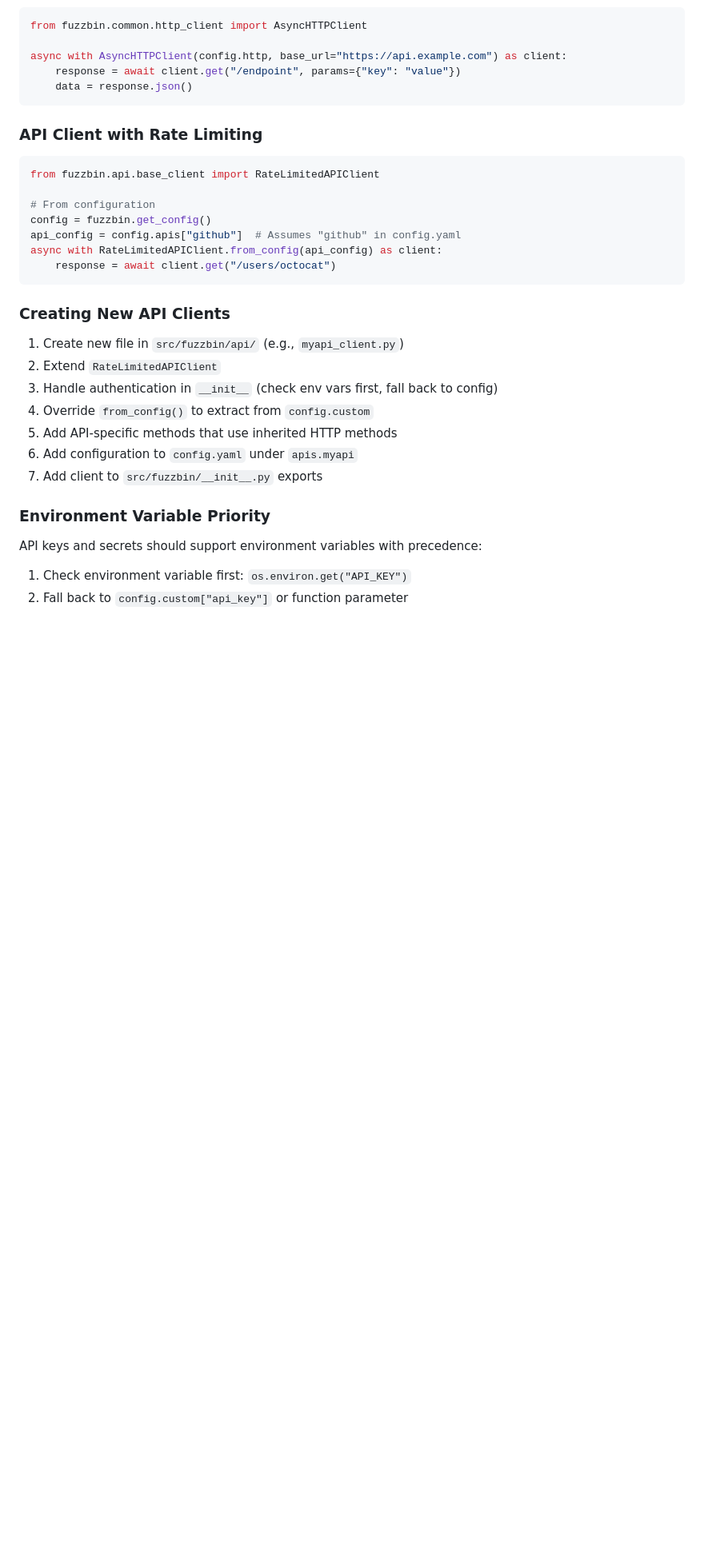
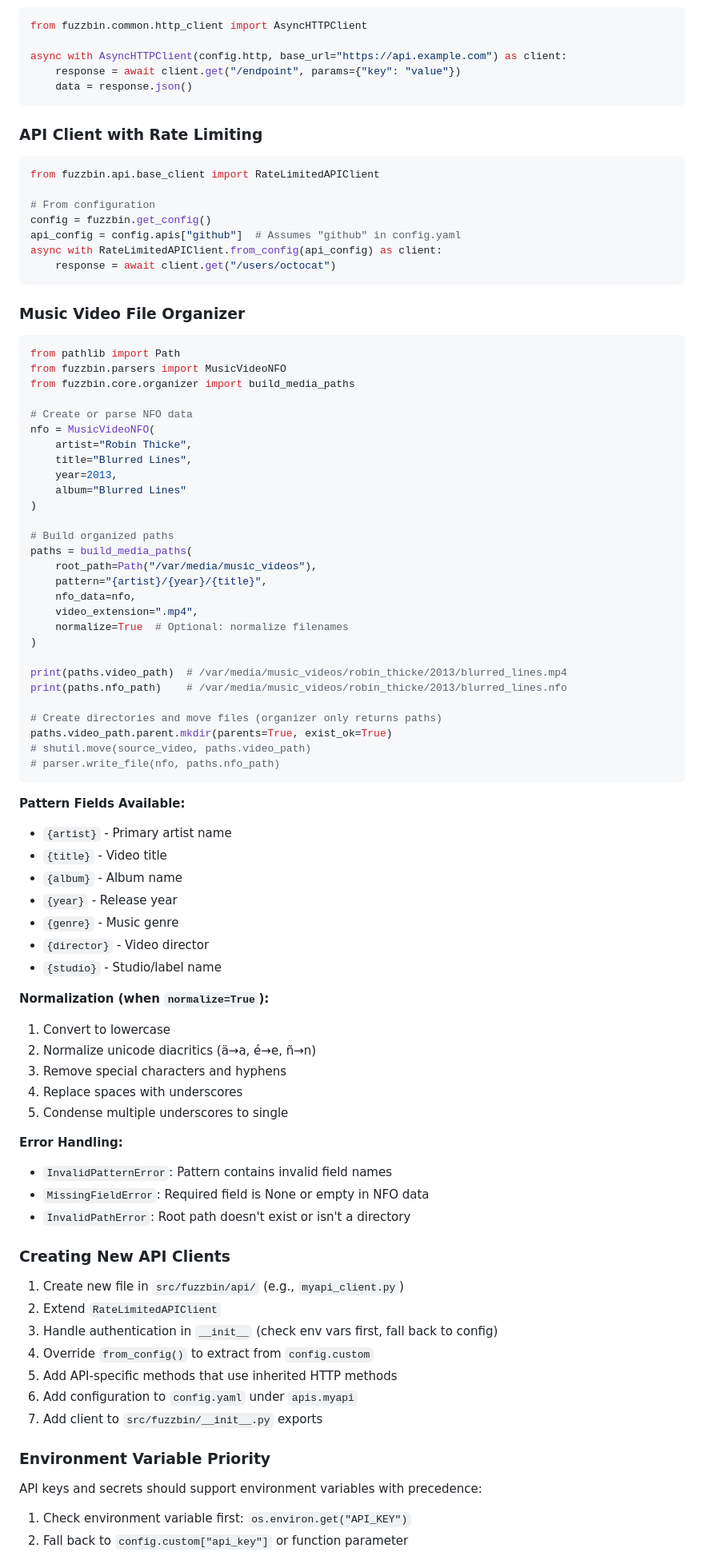
Before and after one commit to asotbz/Fuzzbin, a Markdown page: CLAUDE.md, the part around the change printed below. Shown: that part at 80% size. GitHub-like rendering; blank space fills up the shorter version.

Commit message:
update for organizer

````diff
--- a/CLAUDE.md
+++ b/CLAUDE.md
@@ -183,6 +200,60 @@ async with RateLimitedAPIClient.from_config(api_config) as client:
     response = await client.get("/users/octocat")
 ```
 
+### Music Video File Organizer
+
+```python
+from pathlib import Path
+from fuzzbin.parsers import MusicVideoNFO
+from fuzzbin.core.organizer import build_media_paths
+
+# Create or parse NFO data
+nfo = MusicVideoNFO(
+    artist="Robin Thicke",
+    title="Blurred Lines",
+    year=2013,
+    album="Blurred Lines"
+)
+
+# Build organized paths
+paths = build_media_paths(
+    root_path=Path("/var/media/music_videos"),
+    pattern="{artist}/{year}/{title}",
+    nfo_data=nfo,
+    video_extension=".mp4",
+    normalize=True  # Optional: normalize filenames
+)
+
+print(paths.video_path)  # /var/media/music_videos/robin_thicke/2013/blurred_lines.mp4
+print(paths.nfo_path)    # /var/media/music_videos/robin_thicke/2013/blurred_lines.nfo
+
+# Create directories and move files (organizer only returns paths)
+paths.video_path.parent.mkdir(parents=True, exist_ok=True)
+# shutil.move(source_video, paths.video_path)
+# parser.write_file(nfo, paths.nfo_path)
+```
+
+**Pattern Fields Available:**
+- `{artist}` - Primary artist name
+- `{title}` - Video title
+- `{album}` - Album name
+- `{year}` - Release year
+- `{genre}` - Music genre
+- `{director}` - Video director
+- `{studio}` - Studio/label name
+
+**Normalization (when `normalize=True`):**
+1. Convert to lowercase
+2. Normalize unicode diacritics (ä→a, é→e, ñ→n)
+3. Remove special characters and hyphens
+4. Replace spaces with underscores
+5. Condense multiple underscores to single
+
+**Error Handling:**
+- `InvalidPatternError`: Pattern contains invalid field names
+- `MissingFieldError`: Required field is None or empty in NFO data
+- `InvalidPathError`: Root path doesn't exist or isn't a directory
+
 ### Creating New API Clients
 
 1. Create new file in `src/fuzzbin/api/` (e.g., `myapi_client.py`)
````
Also changed, not shown: other parts of CLAUDE.md (+23 -0 lines).
